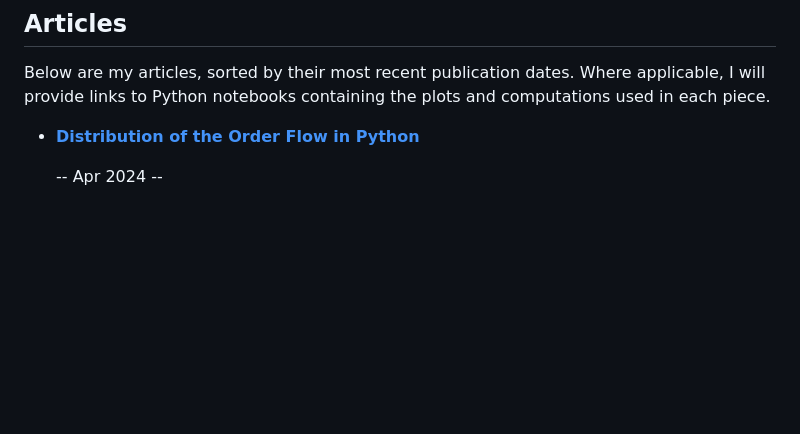
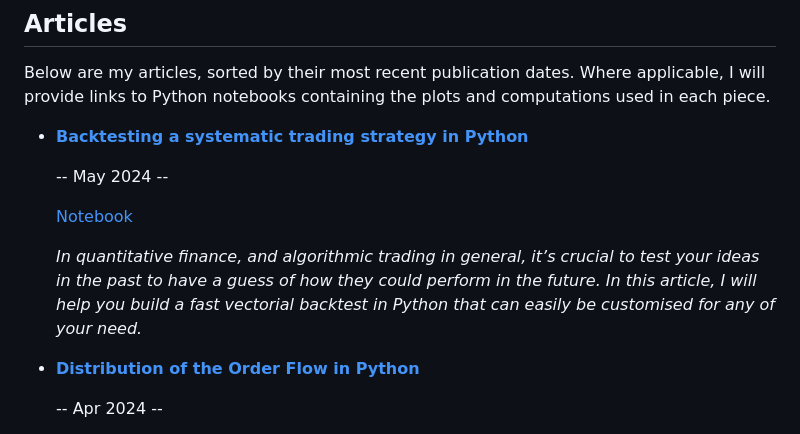
Before and after one commit to Peropero0/quantitative_finance_playground, a Markdown page: README.md, the part around the change. Drawn GitHub-style; blank space fills up the shorter version.

```diff
--- a/README.md
+++ b/README.md
@@ -12,6 +12,15 @@ When I'm not crunching numbers, I'm absorbed in the pages of a book or tending t
 
 ## Articles
 Below are my articles, sorted by their most recent publication dates. Where applicable, I will provide links to Python notebooks containing the plots and computations used in each piece.
+
+
+- [**Backtesting a systematic trading strategy in Python**](https://medium.com/@lu.battistoni/backtesting-a-systematic-trading-strategy-in-python-e08263e888ab)
+
+   -- May 2024 --
+
+  [Notebook](https://github.com/Peropero0/quantitative_finance_playground/blob/main/notebooks/simple_vectorial_backtest/simple_vectorial_backtest.ipynb)
+
+  *In quantitative finance, and algorithmic trading in general, it’s crucial to test your ideas in the past to have a guess of how they could perform in the future. In this article, I will help you build a fast vectorial backtest in Python that can easily be customised for any of your need.*
 
 - [**Distribution of the Order Flow in Python**](https://medium.com/technological-singularity/distribution-of-the-order-flow-in-python-d7ba059dbf13)
 
```
